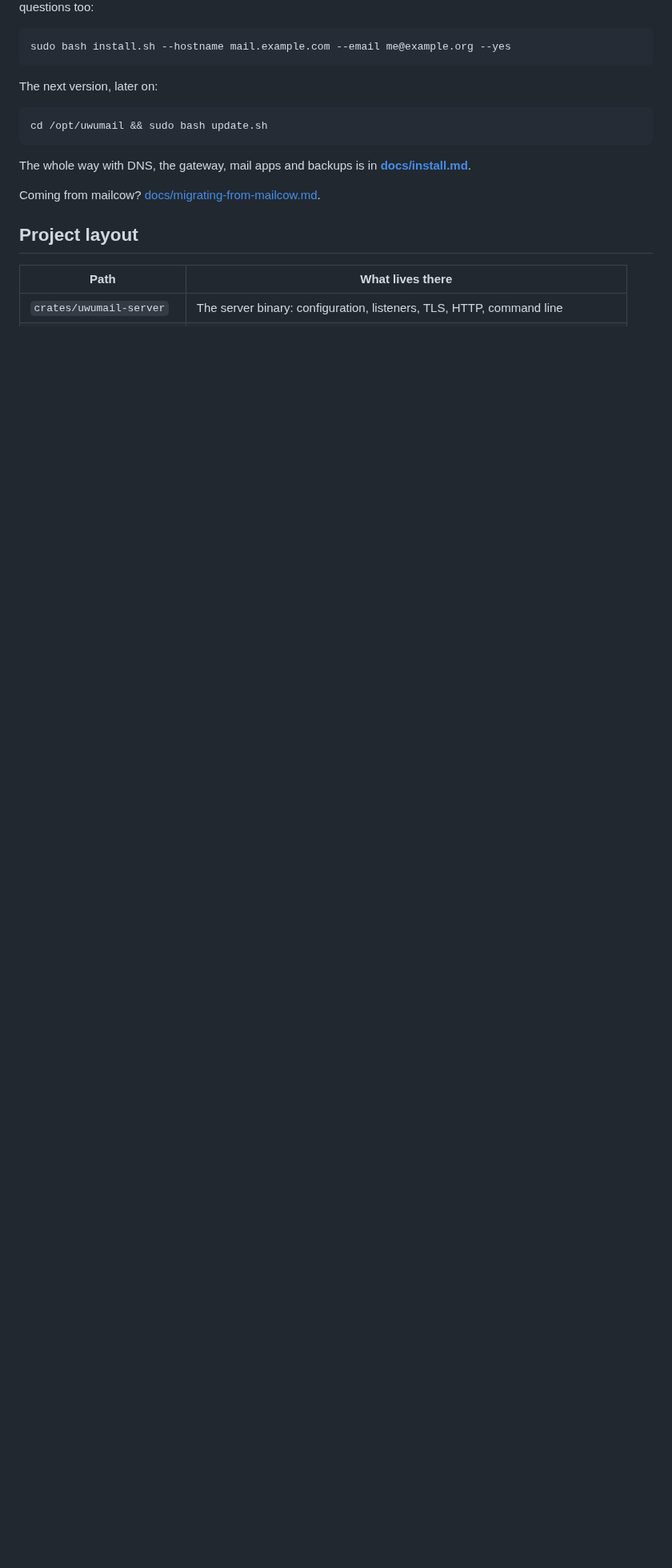
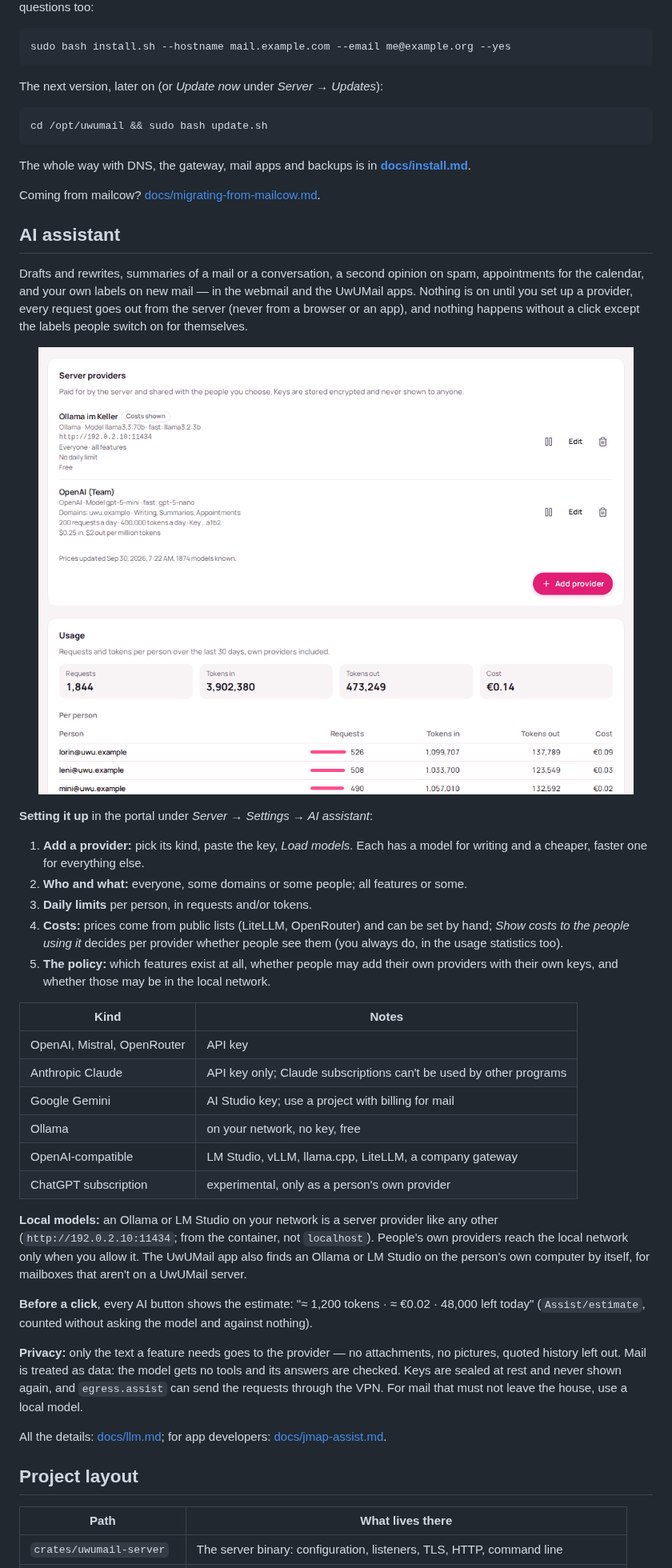
Before and after one commit to MinifyX/UwUMail-Server, a Markdown page: README.md, the part around one of its changes. Shown at 80% size. Drawn GitHub-style; pictures changed too: docs/screenshots/portal-ai.png (added); blank space fills up the shorter version.

````diff
--- a/README.md
+++ b/README.md
@@ -119,7 +101,7 @@ so it runs without questions too:
 sudo bash install.sh --hostname mail.example.com --email me@example.org --yes
 ```
 
-The next version, later on:
+The next version, later on (or *Update now* under *Server → Updates*):
 
 ```bash
 cd /opt/uwumail && sudo bash update.sh
@@ -129,6 +111,59 @@ The whole way with DNS, the gateway, mail apps and backups is in
 **[docs/install.md](docs/install.md)**.
 
 Coming from mailcow? [docs/migrating-from-mailcow.md](docs/migrating-from-mailcow.md).
+
+## AI assistant
+
+Drafts and rewrites, summaries of a mail or a conversation, a second opinion on
+spam, appointments for the calendar, and your own labels on new mail — in the
+webmail and the UwUMail apps. Nothing is on until you set up a provider, every
+request goes out from the server (never from a browser or an app), and nothing
+happens without a click except the labels people switch on for themselves.
+
+<p align="center">
+  <img src="docs/screenshots/portal-ai.png" width="760" alt="Server providers with prices, and the usage per person with costs" />
+</p>
+
+**Setting it up** in the portal under *Server → Settings → AI assistant*:
+
+1. **Add a provider:** pick its kind, paste the key, *Load models*. Each has a
+   model for writing and a cheaper, faster one for everything else.
+2. **Who and what:** everyone, some domains or some people; all features or
+   some.
+3. **Daily limits** per person, in requests and/or tokens.
+4. **Costs:** prices come from public lists (LiteLLM, OpenRouter) and can be set
+   by hand; *Show costs to the people using it* decides per provider whether
+   people see them (you always do, in the usage statistics too).
+5. **The policy:** which features exist at all, whether people may add their own
+   providers with their own keys, and whether those may be in the local network.
+
+| Kind | Notes |
+| --- | --- |
+| OpenAI, Mistral, OpenRouter | API key |
+| Anthropic Claude | API key only; Claude subscriptions can't be used by other programs |
+| Google Gemini | AI Studio key; use a project with billing for mail |
+| Ollama | on your network, no key, free |
+| OpenAI-compatible | LM Studio, vLLM, llama.cpp, LiteLLM, a company gateway |
+| ChatGPT subscription | experimental, only as a person's own provider |
+
+**Local models:** an Ollama or LM Studio on your network is a server provider
+like any other (`http://192.0.2.10:11434`; from the container, not
+`localhost`). People's own providers reach the local network only when you
+allow it. The UwUMail app also finds an Ollama or LM Studio on the person's own
+computer by itself, for mailboxes that aren't on a UwUMail server.
+
+**Before a click**, every AI button shows the estimate: "≈ 1,200 tokens ·
+≈ €0.02 · 48,000 left today" (`Assist/estimate`, counted without asking the
+model and against nothing).
+
+**Privacy:** only the text a feature needs goes to the provider — no
+attachments, no pictures, quoted history left out. Mail is treated as data: the
+model gets no tools and its answers are checked. Keys are sealed at rest and
+never shown again, and `egress.assist` can send the requests through the VPN.
+For mail that must not leave the house, use a local model.
+
+All the details: [docs/llm.md](docs/llm.md); for app developers:
+[docs/jmap-assist.md](docs/jmap-assist.md).
 
 ## Project layout
 
````
Also changed, not shown: other parts of README.md (+45 -61 lines), docs/features.md (added, +112 -0 lines), docs/screenshots/portal-overview.png (added), docs/screenshots/webmail-ai.png (added), docs/screenshots/webmail-mail.png (added).
